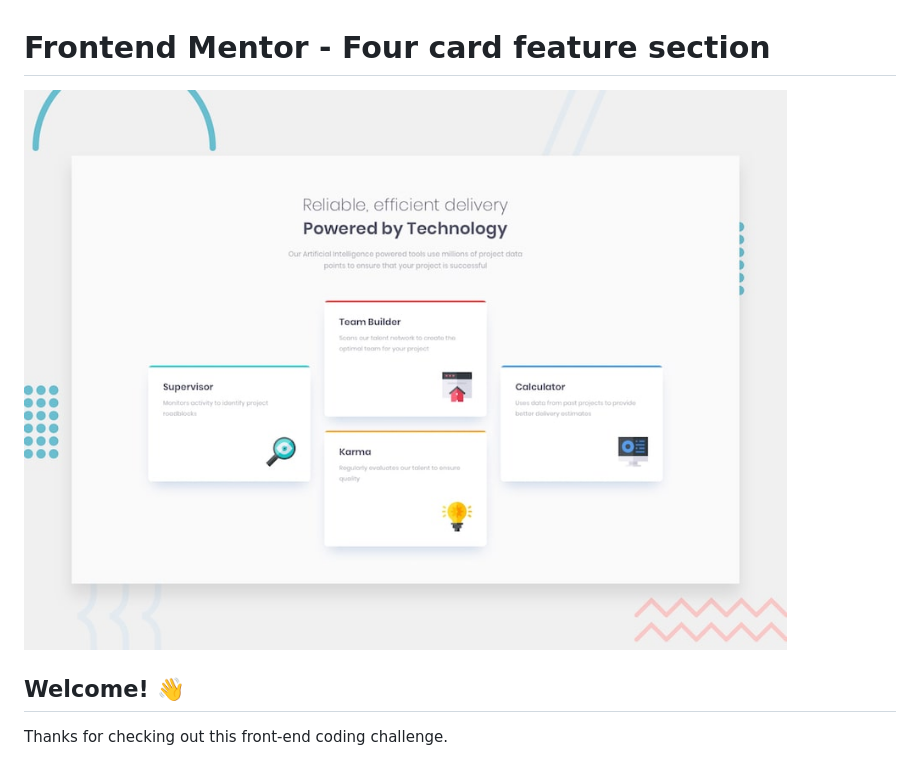
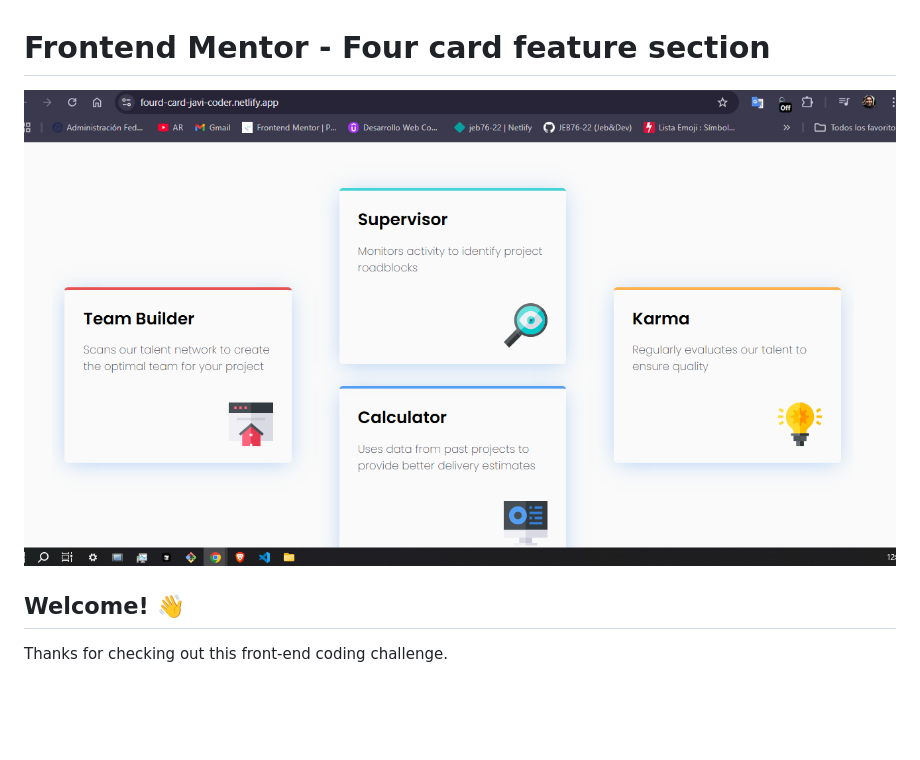
Before and after one commit to JEB76-22/Four-card-feature-section-css-grid-., a Markdown page: README.md, the part around the change. Drawn GitHub-style; pictures changed too: images/Captura.PNG (added); blank space fills up the shorter version.

Commit message:
agregando fotos

```diff
--- a/README.md
+++ b/README.md
@@ -1,6 +1,6 @@
 # Frontend Mentor - Four card feature section
 
-![Design preview for the Four card feature section coding challenge](./design/desktop-preview.jpg)
+![Design preview for the Four card feature section coding challenge](/images/Captura.PNG)
 
 ## Welcome! 👋
 
```
Also changed, not shown: README-template.md (+0 -1 lines), images/Captura2.PNG (added), images/Captura3.PNG (added).
